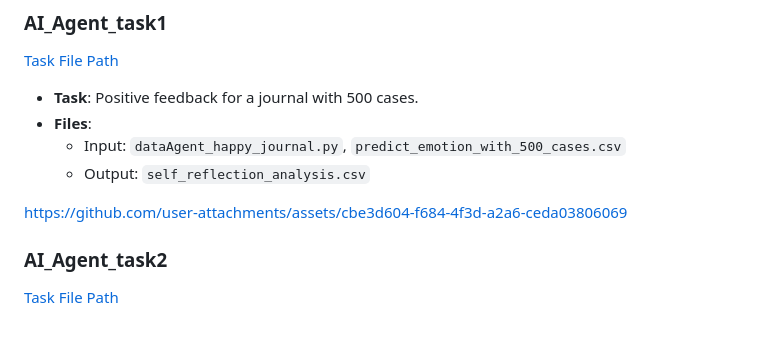
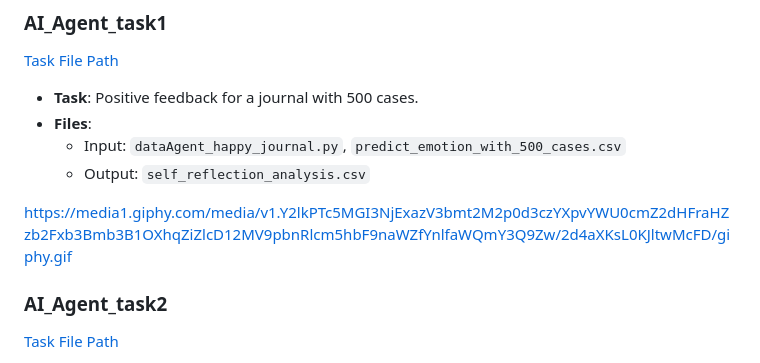
Before and after one commit to KyleHung7/data-structure, a Markdown page: README.md, the part around the change. Drawn GitHub-style; blank space fills up the shorter version.

```diff
--- a/README.md
+++ b/README.md
@@ -77,8 +77,7 @@ pip install autogen selenium webdriver-manager
   - Input: `dataAgent_happy_journal.py`, `predict_emotion_with_500_cases.csv`
   - Output: `self_reflection_analysis.csv`
 
-
-https://github.com/user-attachments/assets/cbe3d604-f684-4f3d-a2a6-ceda03806069
+https://media1.giphy.com/media/v1.Y2lkPTc5MGI3NjExazV3bmt2M2p0d3czYXpvYWU0cmZ2dHFraHZzb2Fxb3Bmb3B1OXhqZiZlcD12MV9pbnRlcm5hbF9naWZfYnlfaWQmY3Q9Zw/2d4aXKsL0KJltwMcFD/giphy.gif
 
 
 ### **AI_Agent_task2**
```
